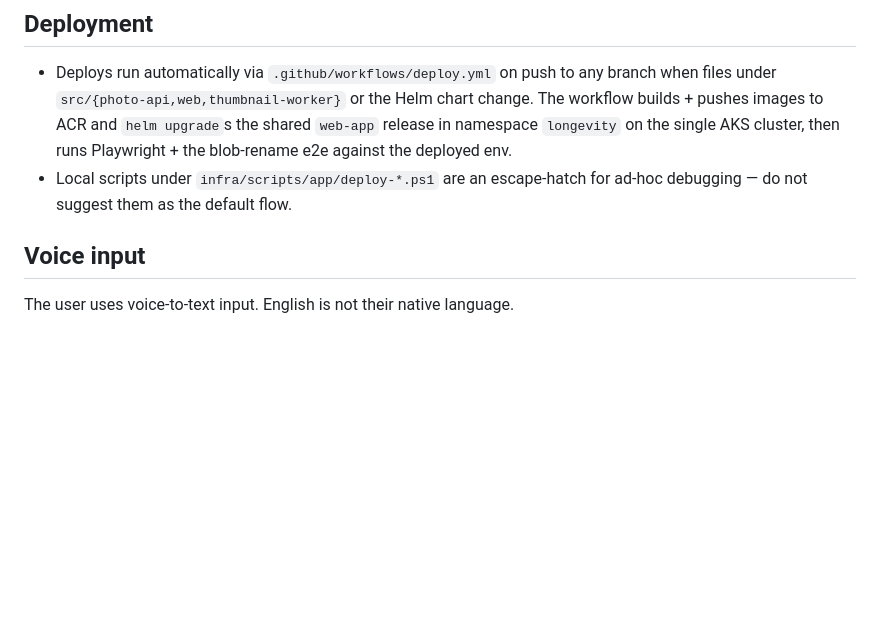
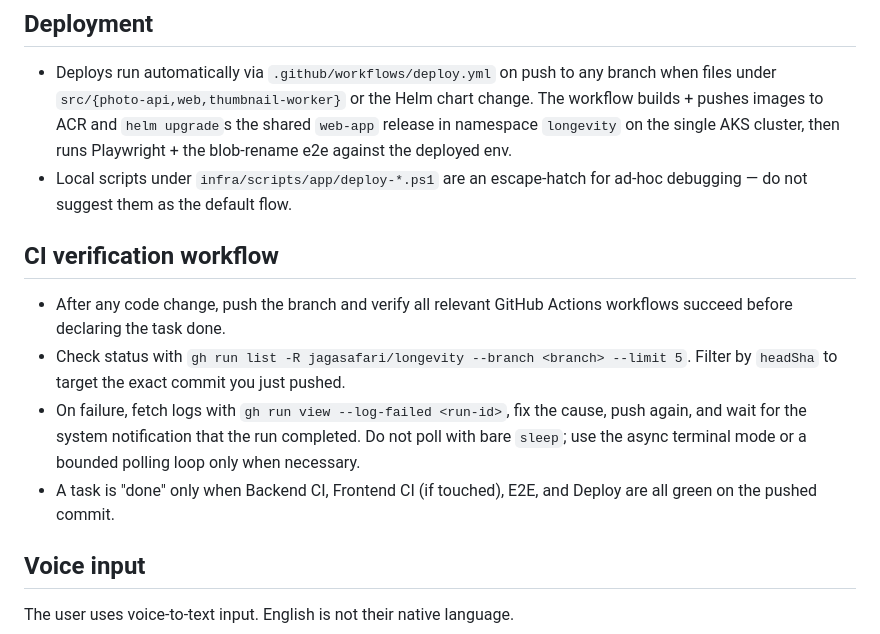
Before and after one commit to jagasafari/longevity, a Markdown page: .github/copilot-instructions.md, the part around the change. Drawn GitHub-style; blank space fills up the shorter version.

Commit message:
docs(copilot): require CI verification after every push

```diff
--- a/.github/copilot-instructions.md
+++ b/.github/copilot-instructions.md
@@ -11,6 +11,20 @@
 - Local scripts under `infra/scripts/app/deploy-*.ps1` are an
   escape-hatch for ad-hoc debugging — do not suggest them as the
   default flow.
+
+## CI verification workflow
+
+- After any code change, push the branch and verify all relevant
+  GitHub Actions workflows succeed before declaring the task done.
+- Check status with
+  `gh run list -R jagasafari/longevity --branch <branch> --limit 5`.
+  Filter by `headSha` to target the exact commit you just pushed.
+- On failure, fetch logs with `gh run view --log-failed <run-id>`,
+  fix the cause, push again, and wait for the system notification
+  that the run completed. Do not poll with bare `sleep`; use the
+  async terminal mode or a bounded polling loop only when necessary.
+- A task is "done" only when Backend CI, Frontend CI (if touched),
+  E2E, and Deploy are all green on the pushed commit.
 
 ## Voice input
 
```
